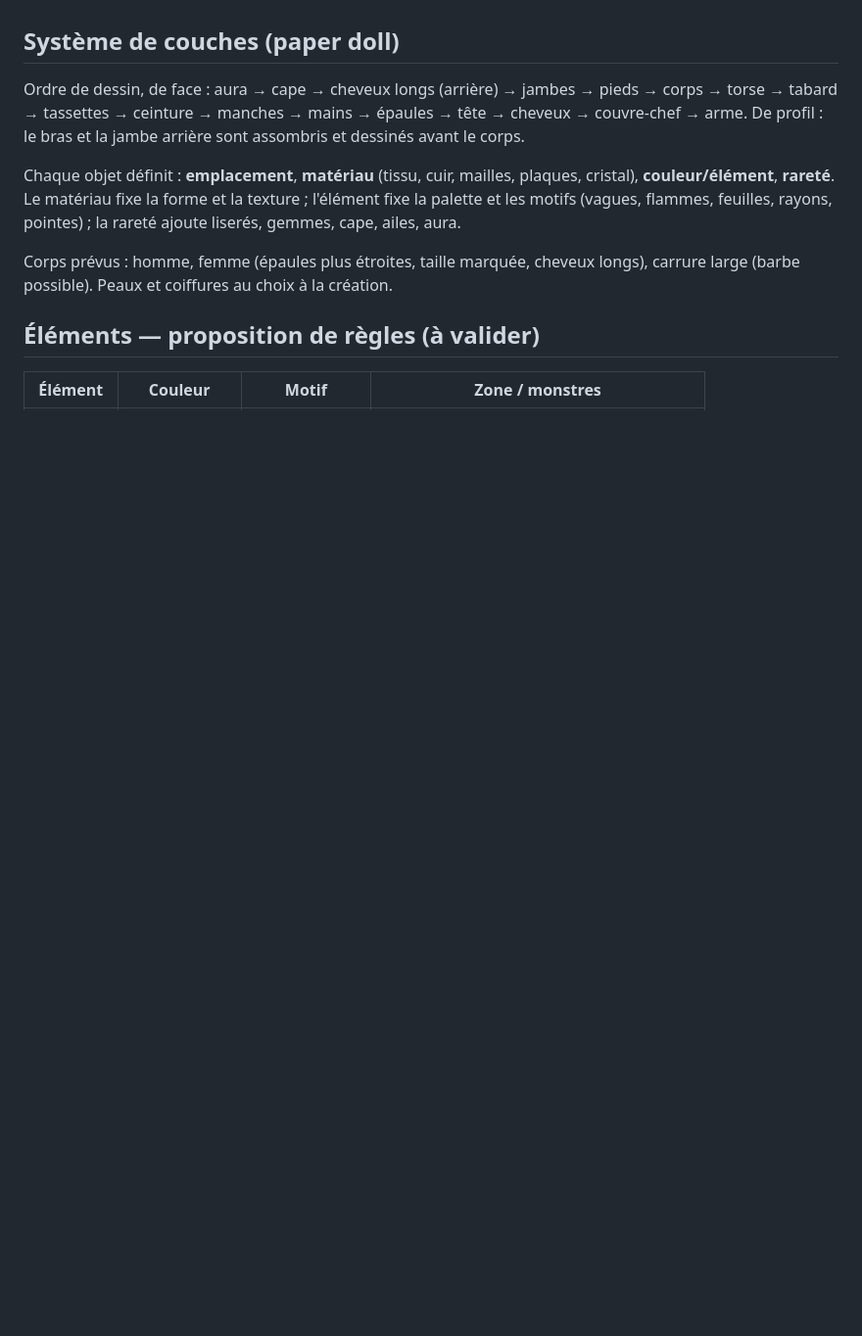
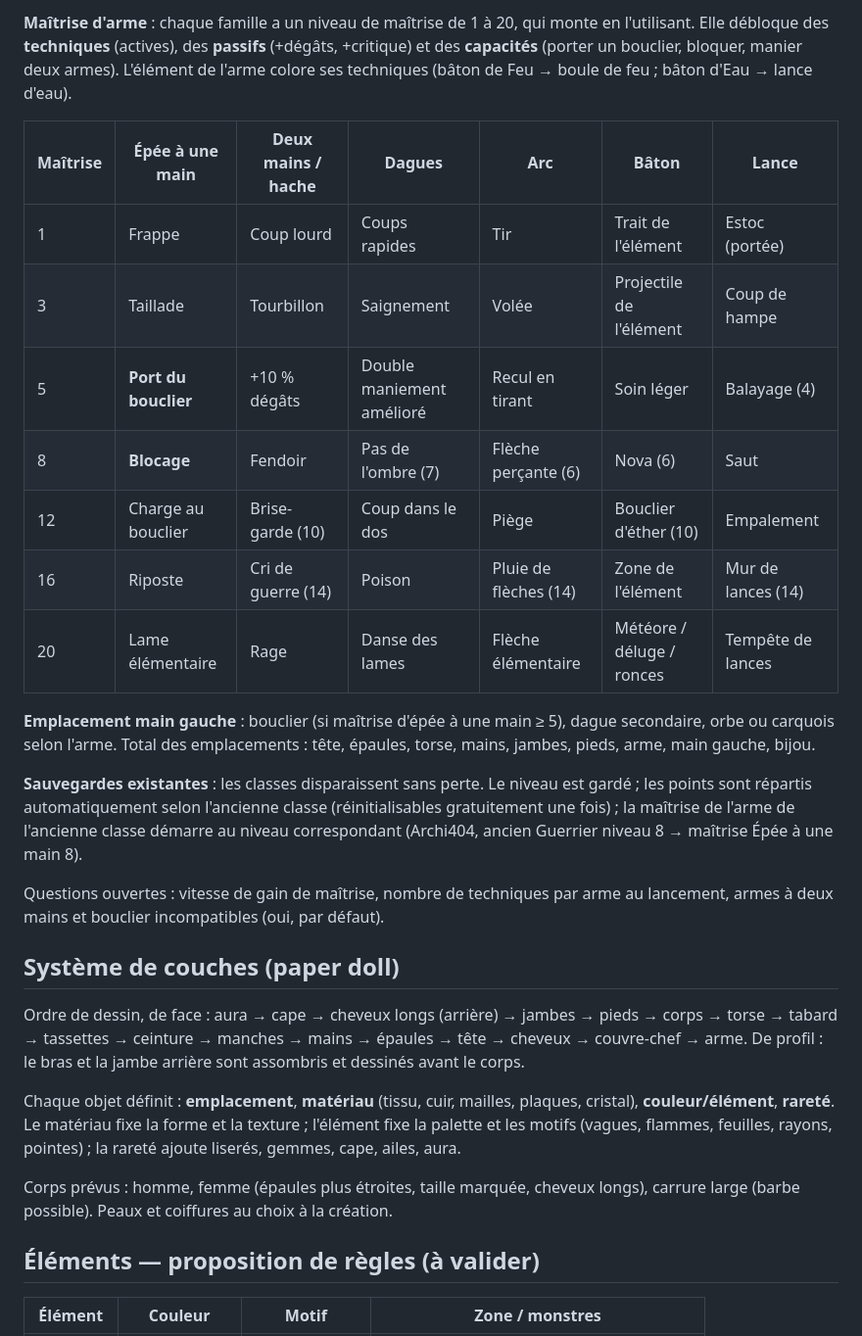
Before and after one commit to ArchiRouge/bouh, a Markdown page: docs/design/personnages-et-elements.md, the part around one of its changes. Shown at 98% size. Drawn GitHub-style; blank space fills up the shorter version.

```diff
--- a/docs/design/personnages-et-elements.md
+++ b/docs/design/personnages-et-elements.md
@@ -44,3 +86,25 @@ Le prototype qui génère ces images est dans `prototype/maquette-v2.html` (hors
+**Maîtrise d'arme** : chaque famille a un niveau de maîtrise de 1 à 20, qui monte en l'utilisant. Elle débloque des **techniques** (actives),
+des **passifs** (+dégâts, +critique) et des **capacités** (porter un bouclier, bloquer, manier deux armes).
+L'élément de l'arme colore ses techniques (bâton de Feu → boule de feu ; bâton d'Eau → lance d'eau).
+
+| Maîtrise | Épée à une main | Deux mains / hache | Dagues | Arc | Bâton | Lance |
+|---|---|---|---|---|---|---|
+| 1 | Frappe | Coup lourd | Coups rapides | Tir | Trait de l'élément | Estoc (portée) |
+| 3 | Taillade | Tourbillon | Saignement | Volée | Projectile de l'élément | Coup de hampe |
+| 5 | **Port du bouclier** | +10 % dégâts | Double maniement amélioré | Recul en tirant | Soin léger | Balayage (4) |
+| 8 | **Blocage** | Fendoir | Pas de l'ombre (7) | Flèche perçante (6) | Nova (6) | Saut |
+| 12 | Charge au bouclier | Brise-garde (10) | Coup dans le dos | Piège | Bouclier d'éther (10) | Empalement |
+| 16 | Riposte | Cri de guerre (14) | Poison | Pluie de flèches (14) | Zone de l'élément | Mur de lances (14) |
+| 20 | Lame élémentaire | Rage | Danse des lames | Flèche élémentaire | Météore / déluge / ronces | Tempête de lances |
+
+**Emplacement main gauche** : bouclier (si maîtrise d'épée à une main ≥ 5), dague secondaire, orbe ou carquois selon l'arme.
+Total des emplacements : tête, épaules, torse, mains, jambes, pieds, arme, main gauche, bijou.
+
+**Sauvegardes existantes** : les classes disparaissent sans perte. Le niveau est gardé ; les points sont répartis automatiquement
+selon l'ancienne classe (réinitialisables gratuitement une fois) ; la maîtrise de l'arme de l'ancienne classe démarre au niveau correspondant
+(Archi404, ancien Guerrier niveau 8 → maîtrise Épée à une main 8).
+
+Questions ouvertes : vitesse de gain de maîtrise, nombre de techniques par arme au lancement, armes à deux mains et bouclier incompatibles (oui, par défaut).
 
 ## Système de couches (paper doll)
 
```
Also changed, not shown: other parts of docs/design/personnages-et-elements.md (+45 -3 lines), docs/design/img/v3-armes.png (added), docs/design/img/v3-corps.png (added), docs/design/img/v3-monstres.png (added), docs/design/img/v3-raretes.png (added), docs/design/img/v3-scene.png (added), 1 other file.
